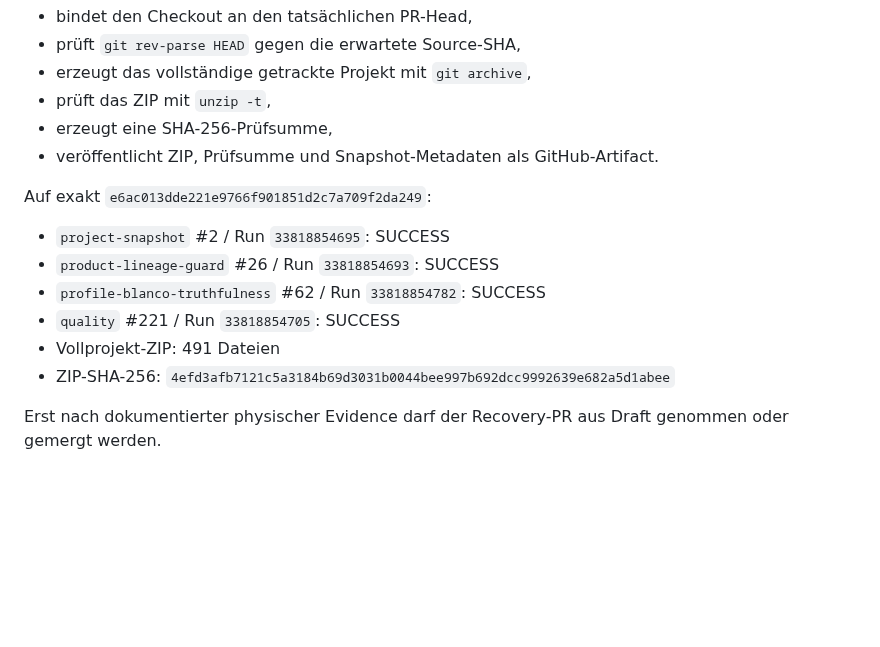
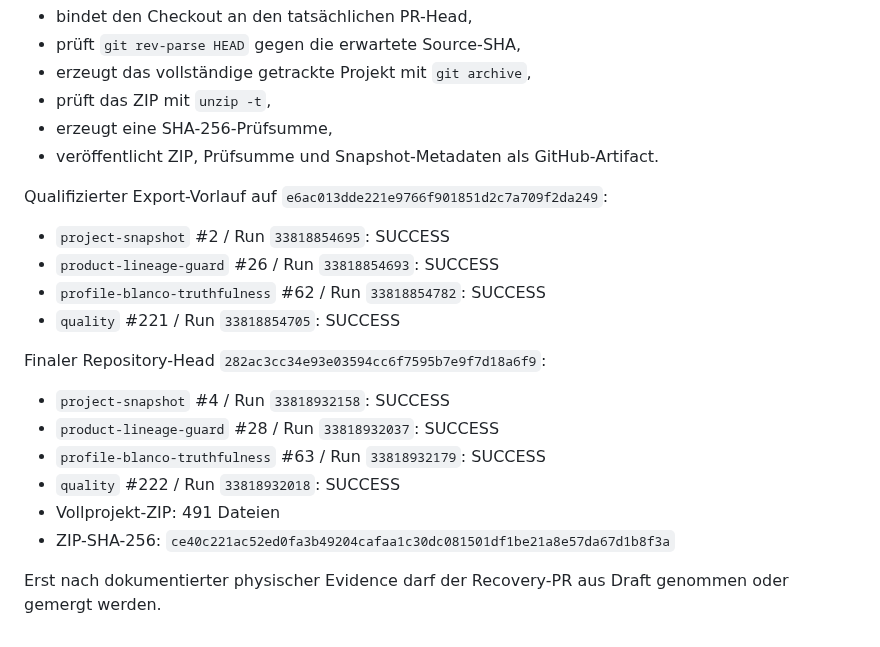
Before and after one commit to provoware/naqya-memo, a Markdown page: docs/history/LINEAGE_RECOVERY_001.md, the part around the change. Drawn GitHub-style; blank space fills up the shorter version.

Commit message:
docs: pin final repository export evidence

```diff
--- a/docs/history/LINEAGE_RECOVERY_001.md
+++ b/docs/history/LINEAGE_RECOVERY_001.md
@@ -66,12 +66,18 @@ Der Recovery-Zweig enthält `.github/workflows/project-snapshot.yml`. Der Workfl
 - erzeugt eine SHA-256-Prüfsumme,
 - veröffentlicht ZIP, Prüfsumme und Snapshot-Metadaten als GitHub-Artifact.
 
-Auf exakt `e6ac013dde221e9766f901851d2c7a709f2da249`:
+Qualifizierter Export-Vorlauf auf `e6ac013dde221e9766f901851d2c7a709f2da249`:
 - `project-snapshot` #2 / Run `33818854695`: SUCCESS
 - `product-lineage-guard` #26 / Run `33818854693`: SUCCESS
 - `profile-blanco-truthfulness` #62 / Run `33818854782`: SUCCESS
 - `quality` #221 / Run `33818854705`: SUCCESS
+
+Finaler Repository-Head `282ac3cc34e93e03594cc6f7595b7e9f7d18a6f9`:
+- `project-snapshot` #4 / Run `33818932158`: SUCCESS
+- `product-lineage-guard` #28 / Run `33818932037`: SUCCESS
+- `profile-blanco-truthfulness` #63 / Run `33818932179`: SUCCESS
+- `quality` #222 / Run `33818932018`: SUCCESS
 - Vollprojekt-ZIP: 491 Dateien
-- ZIP-SHA-256: `4efd3afb7121c5a3184b69d3031b0044bee997b692dcc9992639e682a5d1abee`
+- ZIP-SHA-256: `ce40c221ac52ed0fa3b49204cafaa1c30dc081501df1be21a8e57da67d1b8f3a`
 
 Erst nach dokumentierter physischer Evidence darf der Recovery-PR aus Draft genommen oder gemergt werden.
```
